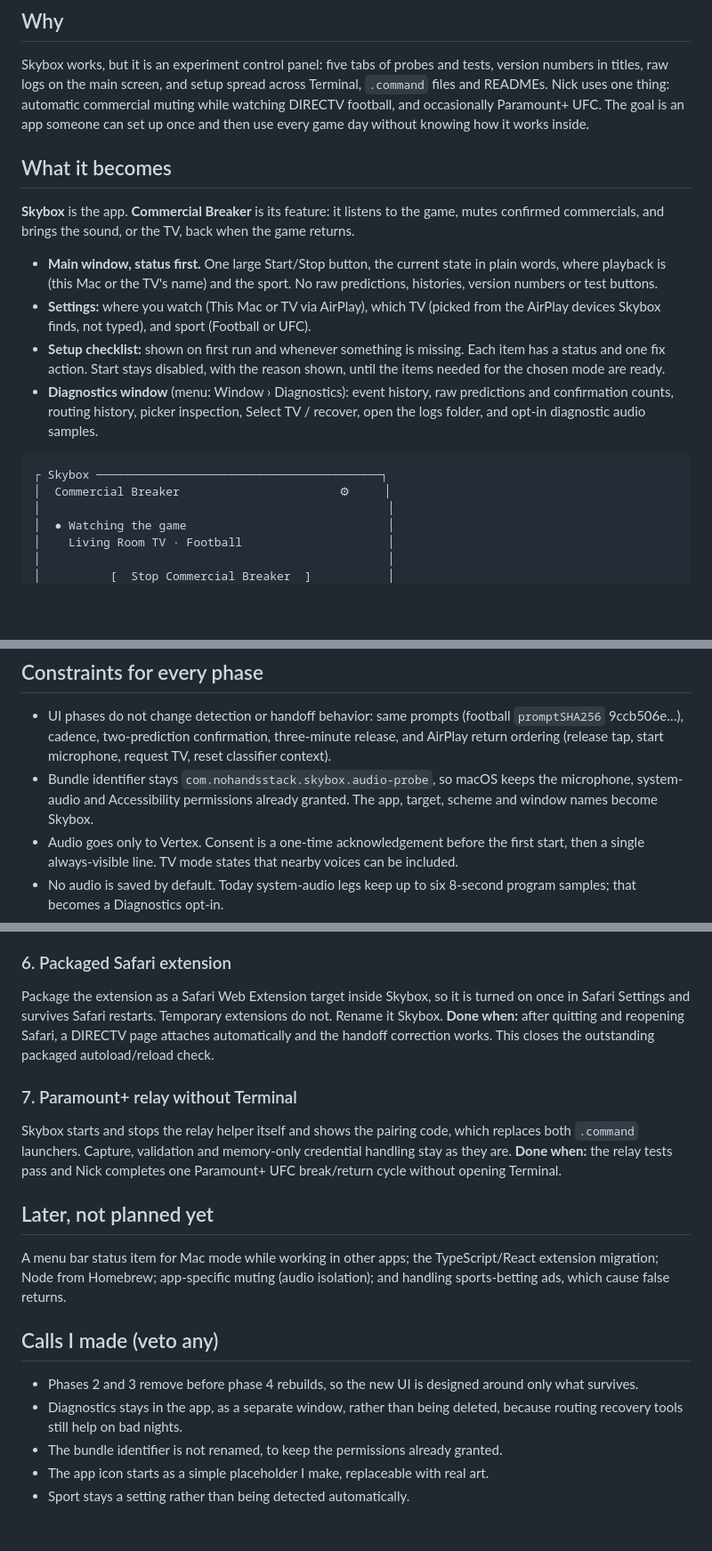
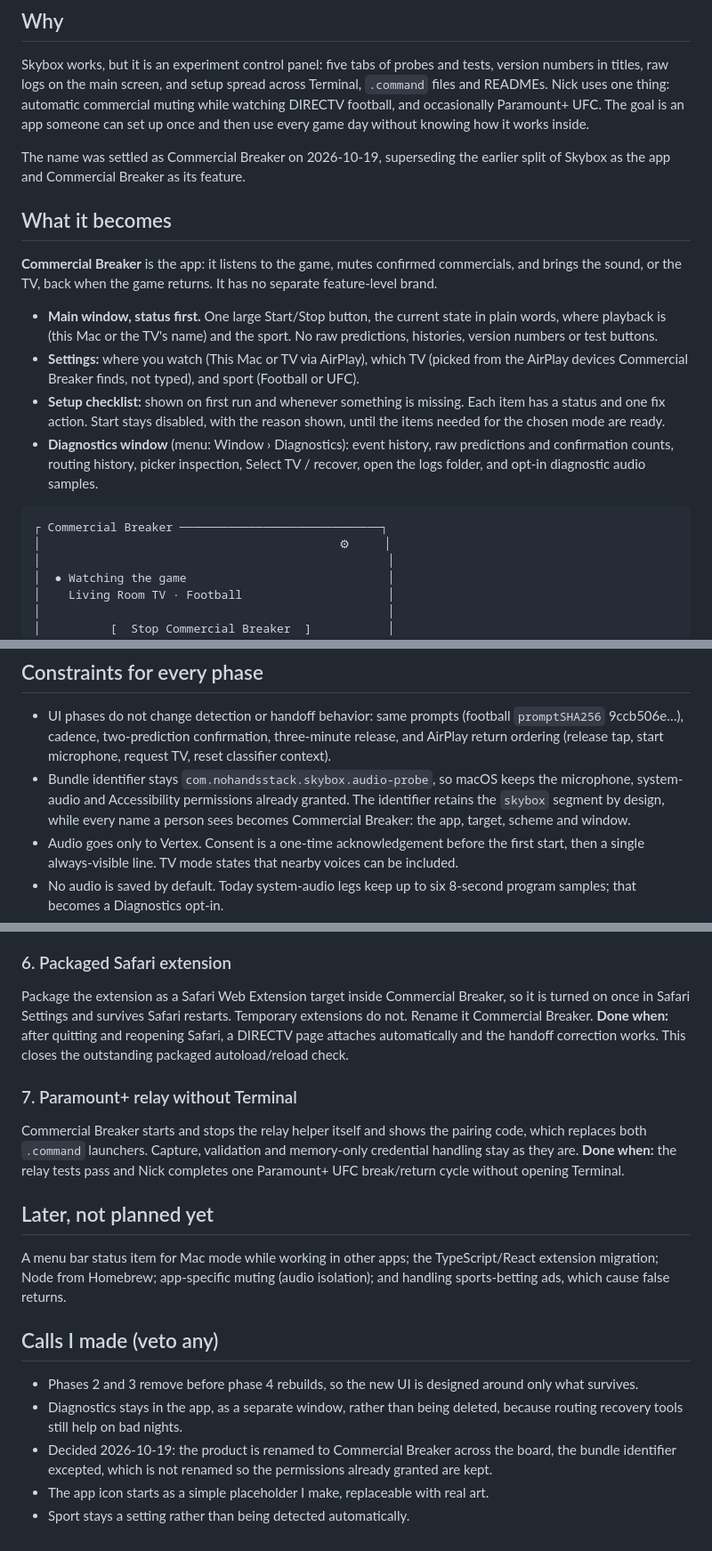
Before and after one commit to npHavens/commercial-breaker, a Markdown page: docs/commercial-breaker-plan.md, 3 parts joined by grey strips. Shown at 89% size. GitHub-like rendering; blank space fills up the shorter version.

Commit message:
Make Commercial Breaker the product name in the app plan
Co-Authored-By: Claude Opus 5.5 <noreply@anthropic.com>
Claude-Session: https://claude.ai/code/session_01GtnCDXKgmGmX1ia2zkARXM

````diff
--- a/docs/commercial-breaker-plan.md
+++ b/docs/commercial-breaker-plan.md
@@ -13,17 +13,20 @@ commercial muting while watching DIRECTV football, and occasionally Paramount+
 UFC. The goal is an app someone can set up once and then use every game day
 without knowing how it works inside.
 
+The name was settled as Commercial Breaker on 2026-10-19, superseding the earlier
+split of Skybox as the app and Commercial Breaker as its feature.
+
 ## What it becomes
 
-**Skybox** is the app. **Commercial Breaker** is its feature: it listens to the
-game, mutes confirmed commercials, and brings the sound, or the TV, back when
-the game returns.
+**Commercial Breaker** is the app: it listens to the game, mutes confirmed
+commercials, and brings the sound, or the TV, back when the game returns. It has
+no separate feature-level brand.
 
 - **Main window, status first.** One large Start/Stop button, the current state
   in plain words, where playback is (this Mac or the TV's name) and the sport.
   No raw predictions, histories, version numbers or test buttons.
 - **Settings:** where you watch (This Mac or TV via AirPlay), which TV (picked
-  from the AirPlay devices Skybox finds, not typed), and sport (Football or UFC).
+  from the AirPlay devices Commercial Breaker finds, not typed), and sport (Football or UFC).
 - **Setup checklist:** shown on first run and whenever something is missing.
   Each item has a status and one fix action. Start stays disabled, with the
   reason shown, until the items needed for the chosen mode are ready.
@@ -32,8 +35,8 @@ the game returns.
   Select TV / recover, open the logs folder, and opt-in diagnostic audio samples.
 
 ```
-┌ Skybox ─────────────────────────────────────────┐
-│  Commercial Breaker                       ⚙︎     │
+┌ Commercial Breaker ─────────────────────────────┐
+│                                           ⚙︎     │
 │                                                  │
 │  ● Watching the game                             │
 │    Living Room TV · Football                     │
@@ -70,7 +73,8 @@ findings are already recorded. Findings move to `docs/archive`, not the bin.
   TV, reset classifier context).
 - Bundle identifier stays `com.nohandsstack.skybox.audio-probe`, so macOS keeps
   the microphone, system-audio and Accessibility permissions already granted.
-  The app, target, scheme and window names become Skybox.
+  The identifier retains the `skybox` segment by design, while every name a
+  person sees becomes Commercial Breaker: the app, target, scheme and window.
 - Audio goes only to Vertex. Consent is a one-time acknowledgement before the
   first start, then a single always-visible line. TV mode states that nearby
   voices can be included.
@@ -140,17 +144,17 @@ a second macOS user account reaches Ready by following only the checklist.
 
 ### 6. Packaged Safari extension
 
-Package the extension as a Safari Web Extension target inside Skybox, so it is
+Package the extension as a Safari Web Extension target inside Commercial Breaker, so it is
 turned on once in Safari Settings and survives Safari restarts. Temporary
-extensions do not. Rename it Skybox.
+extensions do not. Rename it Commercial Breaker.
 **Done when:** after quitting and reopening Safari, a DIRECTV page attaches
 automatically and the handoff correction works. This closes the outstanding
 packaged autoload/reload check.
 
 ### 7. Paramount+ relay without Terminal
 
-Skybox starts and stops the relay helper itself and shows the pairing code, which
-replaces both `.command` launchers. Capture, validation and memory-only
+Commercial Breaker starts and stops the relay helper itself and shows the pairing
+code, which replaces both `.command` launchers. Capture, validation and memory-only
 credential handling stay as they are.
 **Done when:** the relay tests pass and Nick completes one Paramount+ UFC
 break/return cycle without opening Terminal.
@@ -167,6 +171,8 @@ TypeScript/React extension migration; Node from Homebrew; app-specific muting
   around only what survives.
 - Diagnostics stays in the app, as a separate window, rather than being
   deleted, because routing recovery tools still help on bad nights.
-- The bundle identifier is not renamed, to keep the permissions already granted.
+- Decided 2026-10-19: the product is renamed to Commercial Breaker across the
+  board, the bundle identifier excepted, which is not renamed so the permissions
+  already granted are kept.
 - The app icon starts as a simple placeholder I make, replaceable with real art.
 - Sport stays a setting rather than being detected automatically.
````
Also changed, not shown: other parts of docs/commercial-breaker-plan.md (+1 -1 lines).
